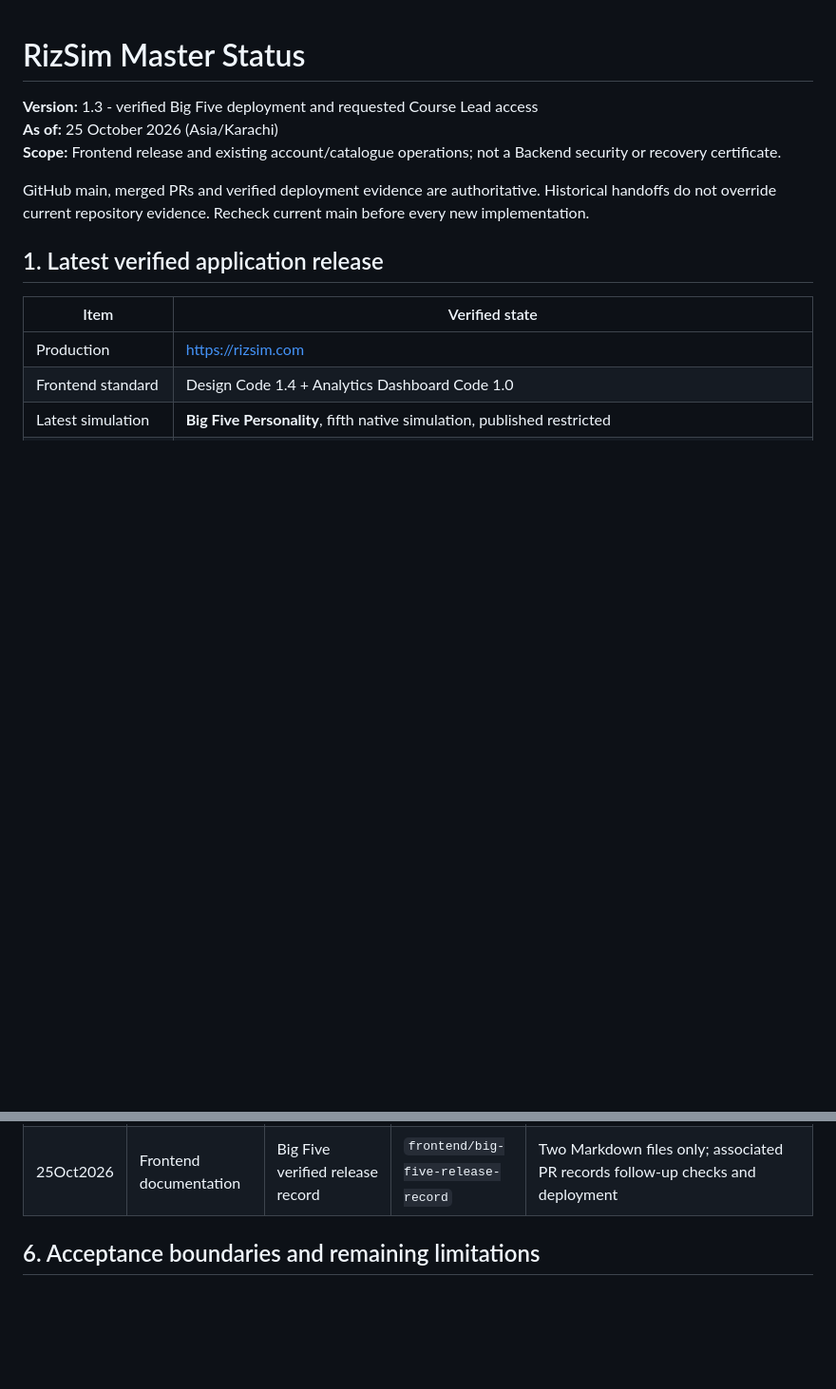
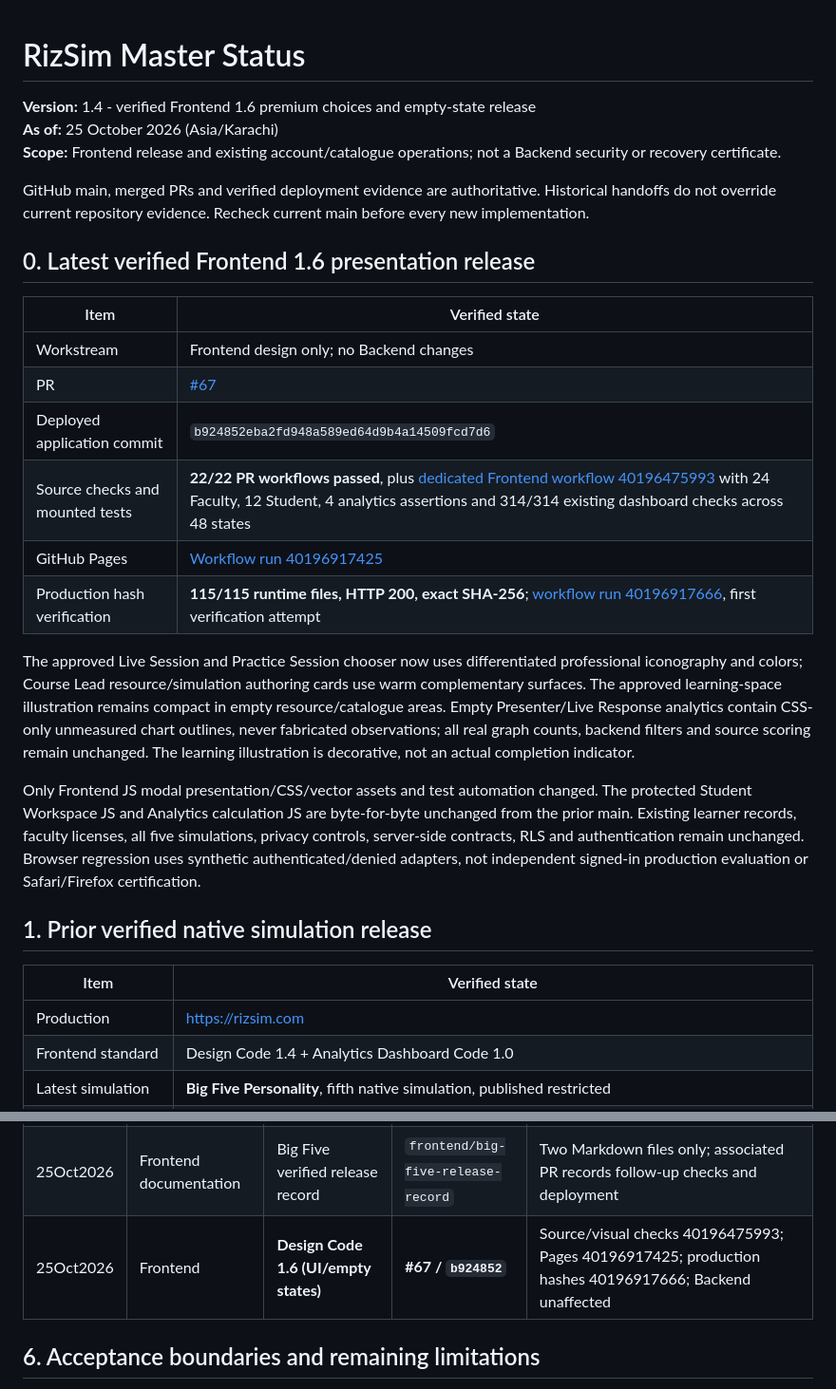
Before and after one commit to rizsimulation/rizsim-website, a Markdown page: RizSim_Master_Status.md, 2 parts joined by grey strips. Shown at 95% size. Drawn GitHub-style; blank space fills up the shorter version.

Commit message:
Document verified Frontend 1.6 release: design standards, scoped analytics, and deployment evidence

```diff
--- a/RizSim_Master_Status.md
+++ b/RizSim_Master_Status.md
@@ -1,12 +1,27 @@
 # RizSim Master Status
 
-**Version:** 1.3 - verified Big Five deployment and requested Course Lead access
+**Version:** 1.4 - verified Frontend 1.6 premium choices and empty-state release
 **As of:** 25 October 2026 (Asia/Karachi)
 **Scope:** Frontend release and existing account/catalogue operations; not a Backend security or recovery certificate.
 
 GitHub main, merged PRs and verified deployment evidence are authoritative. Historical handoffs do not override current repository evidence. Recheck current main before every new implementation.
 
-## 1. Latest verified application release
+## 0. Latest verified Frontend 1.6 presentation release
+
+| Item | Verified state |
+|---|---|
+| Workstream | Frontend design only; no Backend changes |
+| PR | [#67](https://github.com/rizsimulation/rizsim-website/pull/67) |
+| Deployed application commit | `b924852eba2fd948a589ed64d9b4a14509fcd7d6` |
+| Source checks and mounted tests | **22/22 PR workflows passed**, plus [dedicated Frontend workflow 40196475993](https://github.com/rizsimulation/rizsim-website/actions/runs/40196475993) with 24 Faculty, 12 Student, 4 analytics assertions and 314/314 existing dashboard checks across 48 states |
+| GitHub Pages | [Workflow run 40196917425](https://github.com/rizsimulation/rizsim-website/actions/runs/40196917425) |
+| Production hash verification | **115/115 runtime files, HTTP 200, exact SHA-256**; [workflow run 40196917666](https://github.com/rizsimulation/rizsim-website/actions/runs/40196917666), first verification attempt |
+
+The approved Live Session and Practice Session chooser now uses differentiated professional iconography and colors; Course Lead resource/simulation authoring cards use warm complementary surfaces. The approved learning-space illustration remains compact in empty resource/catalogue areas. Empty Presenter/Live Response analytics contain CSS-only unmeasured chart outlines, never fabricated observations; all real graph counts, backend filters and source scoring remain unchanged. The learning illustration is decorative, not an actual completion indicator.
+
+Only Frontend JS modal presentation/CSS/vector assets and test automation changed. The protected Student Workspace JS and Analytics calculation JS are byte-for-byte unchanged from the prior main. Existing learner records, faculty licenses, all five simulations, privacy controls, server-side contracts, RLS and authentication remain unchanged. Browser regression uses synthetic authenticated/denied adapters, not independent signed-in production evaluation or Safari/Firefox certification.
+
+## 1. Prior verified native simulation release
 
 | Item | Verified state |
 |---|---|
@@ -74,6 +89,7 @@ Do not expose keys, MFA seeds, private backups or learner records. Do not run pr
 |25Oct2026|Frontend|Greenwashing|#63 / `d6b8fac`; record#64 / `bd161b3`|32 workflows;88 Student+79 Faculty;42 core;Pages40176708612;105 exact assets40176708382;restricted catalogue verified|
 |25Oct2026|Frontend + requested existing access records|**Big Five**|**#65 / `33fddd5`**|33 workflows;117 Student+129 Faculty;Pages40187169798;114 exact assets40187170109;restricted publication and both own-account grants verified|
 |25Oct2026|Frontend documentation|Big Five verified release record|`frontend/big-five-release-record`|Two Markdown files only; associated PR records follow-up checks and deployment|
+|25Oct2026|Frontend|**Design Code 1.6 (UI/empty states)**|**#67 / `b924852`**|Source/visual checks 40196475993; Pages 40196917425; production hashes 40196917666; Backend unaffected|
 
 ## 6. Acceptance boundaries and remaining limitations
 
```
